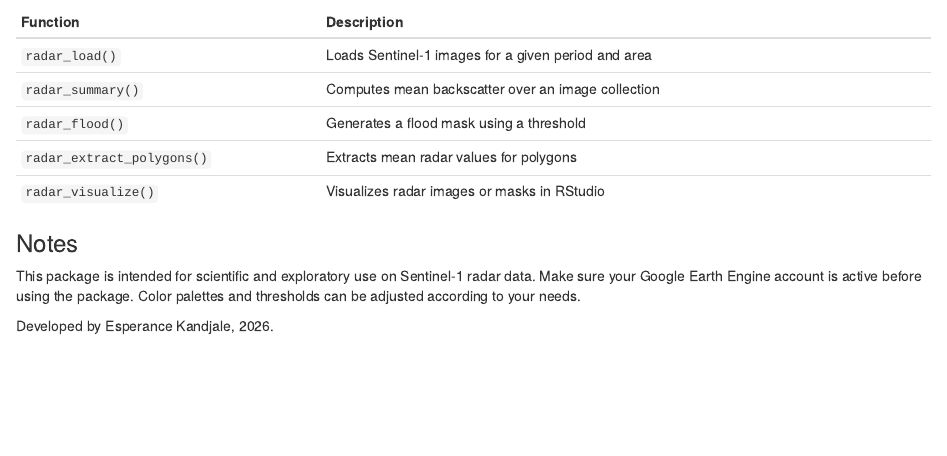
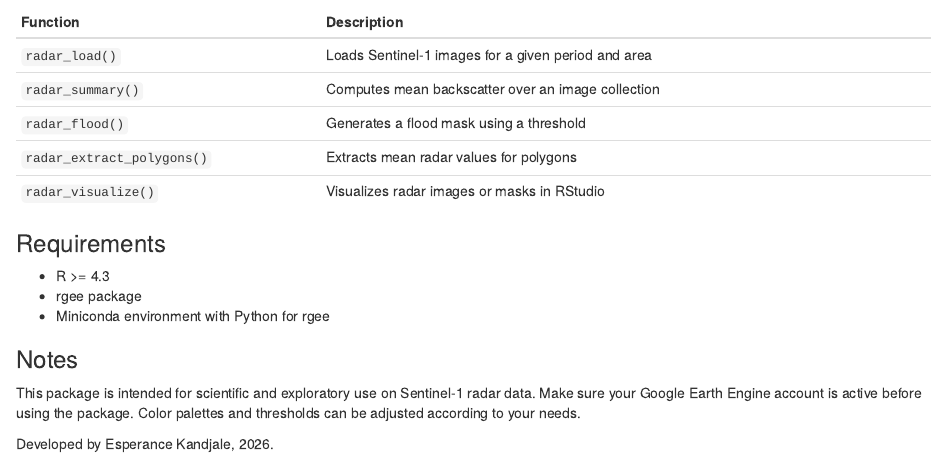
Before and after one commit to esperance-k/EcoSAR, an R Markdown document (README.Rmd): the page in a window 1100 px wide, from 1160 px down. Rendered offline with R 4.5, knitr and Pandoc, with nearby package versions.

Commit message:
Update README with package requirements
Added requirements section to README for clarity.

```diff
--- a/README.Rmd
+++ b/README.Rmd
@@ -81,6 +81,12 @@ print(extracted_flood$first()$getInfo())
 | `radar_flood()`            | Generates a flood mask using a threshold            |
 | `radar_extract_polygons()` | Extracts mean radar values for polygons             |
 | `radar_visualize()`        | Visualizes radar images or masks in RStudio         |
+
+### Requirements
+- R >= 4.3
+- rgee package
+- Miniconda environment with Python for rgee
+
 ### Notes
 This package is intended for scientific and exploratory use on Sentinel-1 radar data.
 Make sure your Google Earth Engine account is active before using the package.
```
